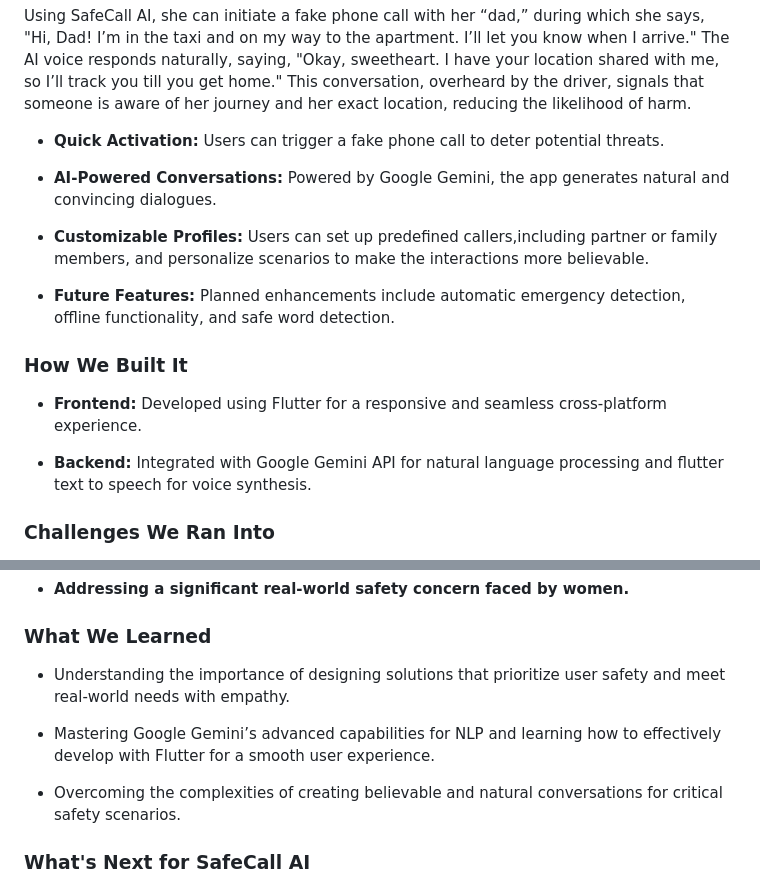
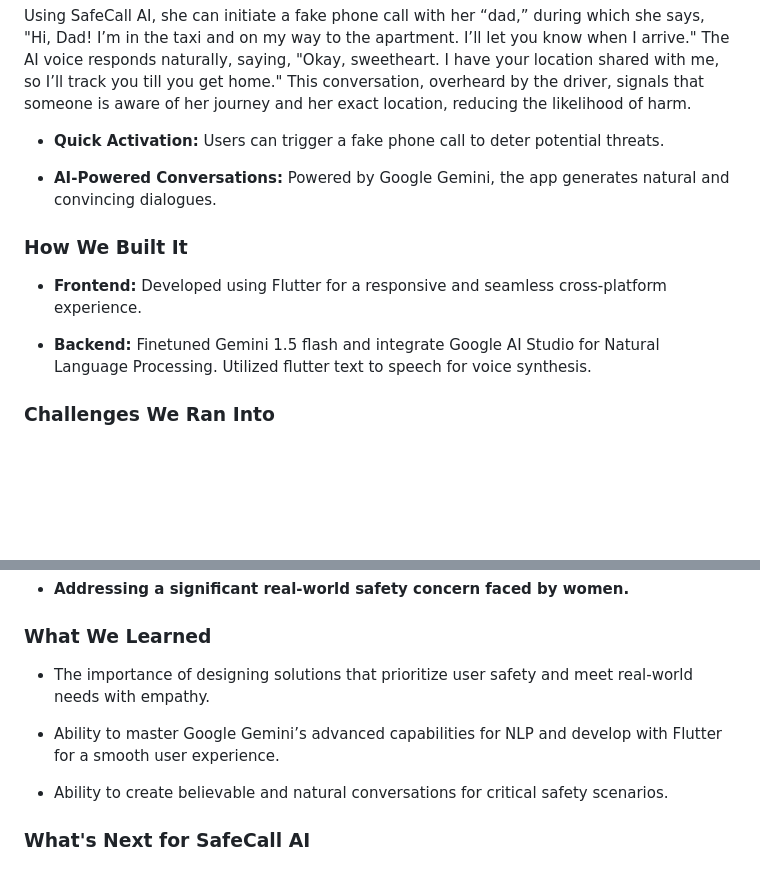
Before and after one commit to WFYishere/SafeCall-AI, a Markdown page: README.md, 2 parts joined by grey strips. Rendered like a GitHub page; blank space fills up the shorter version.

```diff
--- a/README.md
+++ b/README.md
@@ -31,16 +31,12 @@ Using SafeCall AI, she can initiate a fake phone call with her “dad,” during
 
 - **AI-Powered Conversations:** Powered by Google Gemini, the app generates natural and convincing dialogues.
 
-- **Customizable Profiles:** Users can set up predefined callers,including partner or family members, and personalize scenarios to make the interactions more believable.
-
-- **Future Features:** Planned enhancements include automatic emergency detection, offline functionality, and safe word detection.
-
 ### How We Built It
 
 - **Frontend:** Developed using Flutter for a responsive and seamless cross-platform experience.
 
 
-- **Backend:** Integrated with Google Gemini API for natural language processing and flutter text to speech for voice synthesis.
+- **Backend:** Finetuned Gemini 1.5 flash and integrate Google AI Studio for Natural Language Processing. Utilized flutter text to speech for voice synthesis.
 
 ### Challenges We Ran Into
 
@@ -60,11 +56,11 @@ Using SafeCall AI, she can initiate a fake phone call with her “dad,” during
 
 ### What We Learned
 
-- Understanding the importance of designing solutions that prioritize user safety and meet real-world needs with empathy.
+- The importance of designing solutions that prioritize user safety and meet real-world needs with empathy.
 
-- Mastering Google Gemini’s advanced capabilities for NLP and learning how to effectively develop with Flutter for a smooth user experience.
+- Ability to master Google Gemini’s advanced capabilities for NLP and develop with Flutter for a smooth user experience.
 
-- Overcoming the complexities of creating believable and natural conversations for critical safety scenarios.
+- Ability to create believable and natural conversations for critical safety scenarios.
 
 ### What's Next for SafeCall AI
 
```
Also changed, not shown: other parts of README.md (+73 -0 lines).
